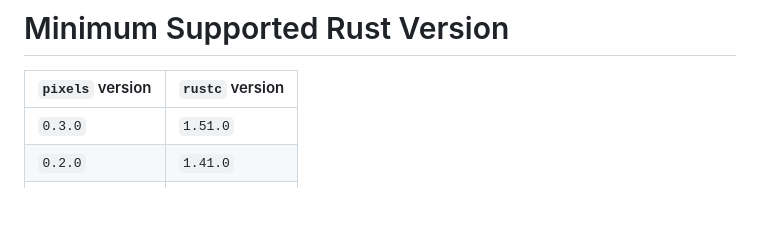
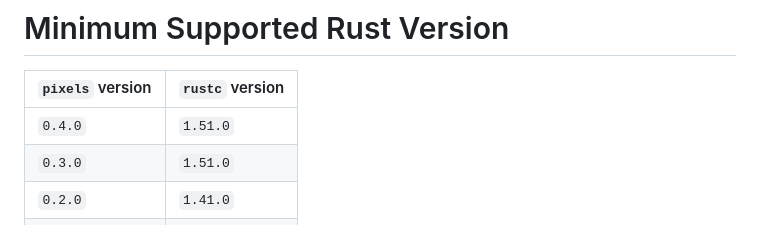
Before and after one commit to parasyte/pixels, a Markdown page: MSRV.md, the part around the change. GitHub-like rendering; blank space fills up the shorter version.

```diff
--- a/MSRV.md
+++ b/MSRV.md
@@ -2,6 +2,7 @@
 
 | `pixels` version | `rustc` version |
 |------------------|-----------------|
+| `0.4.0`          | `1.51.0`        |
 | `0.3.0`          | `1.51.0`        |
 | `0.2.0`          | `1.41.0`        |
 | `0.1.0`          | `1.41.0`        |
```
Also changed, not shown: README.md (+1 -7 lines), img/imgui-winit.png.
